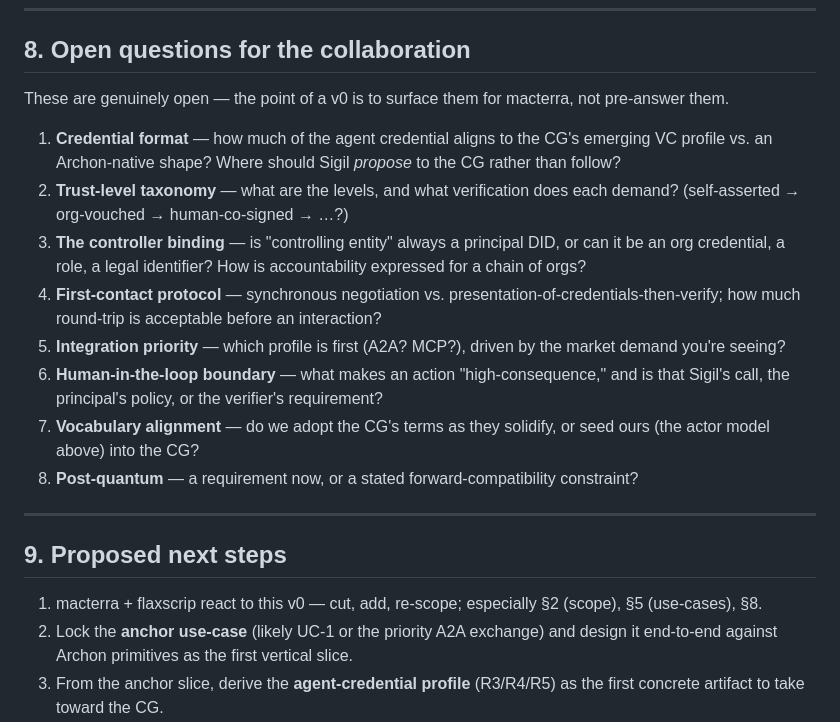
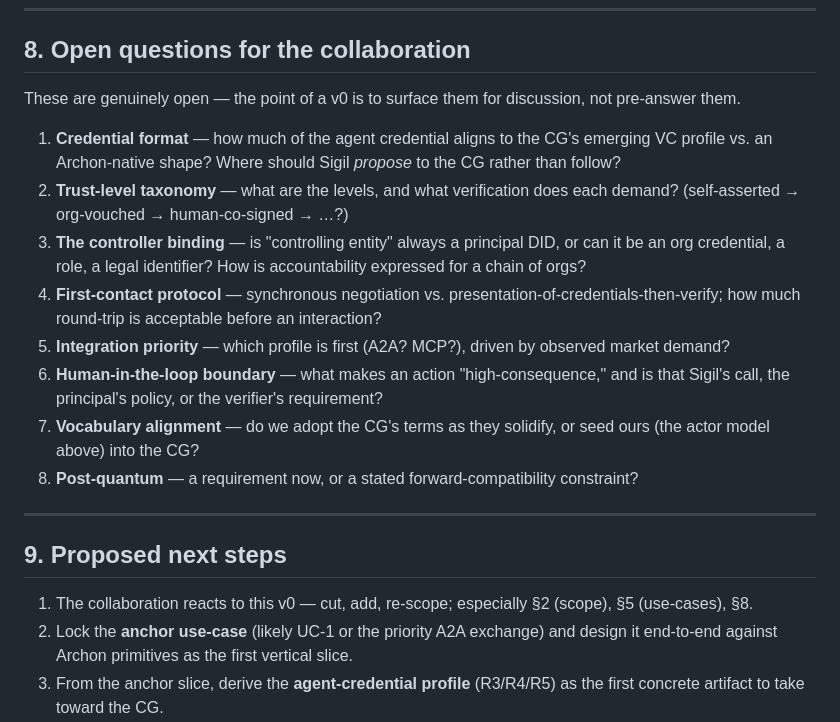
Before and after one commit to archetech/sigil, a Markdown page: Requirements/sigil-v0-requirements.md, the part around the change. Drawn GitHub-style.

Commit message:
chore: scrub remaining internal-collaboration framing from v0
Generalize "for macterra" / "macterra + flaxscrip react" / "the market demand
you're seeing" to collaboration-neutral phrasing, so the v0 reads as a spec
draft rather than an internal working note.

Co-Authored-By: Claude Opus 4.8 <noreply@anthropic.com>
Claude-Session: https://claude.ai/code/session_01M1pNKE52oe9FM32bE4G7fJ

```diff
--- a/Requirements/sigil-v0-requirements.md
+++ b/Requirements/sigil-v0-requirements.md
@@ -207,7 +207,7 @@ use-case and a principle. This is a first set to react to, not a settled list.
 
 ## 8. Open questions for the collaboration
 
-These are genuinely open — the point of a v0 is to surface them for macterra, not pre-answer them.
+These are genuinely open — the point of a v0 is to surface them for discussion, not pre-answer them.
 
 1. **Credential format** — how much of the agent credential aligns to the CG's emerging VC profile vs. an
    Archon-native shape? Where should Sigil *propose* to the CG rather than follow?
@@ -217,7 +217,7 @@ These are genuinely open — the point of a v0 is to surface them for macterra,
    role, a legal identifier? How is accountability expressed for a chain of orgs?
 4. **First-contact protocol** — synchronous negotiation vs. presentation-of-credentials-then-verify; how much
    round-trip is acceptable before an interaction?
-5. **Integration priority** — which profile is first (A2A? MCP?), driven by the market demand you're seeing?
+5. **Integration priority** — which profile is first (A2A? MCP?), driven by observed market demand?
 6. **Human-in-the-loop boundary** — what makes an action "high-consequence," and is that Sigil's call, the
    principal's policy, or the verifier's requirement?
 7. **Vocabulary alignment** — do we adopt the CG's terms as they solidify, or seed ours (the actor model above)
@@ -228,7 +228,7 @@ These are genuinely open — the point of a v0 is to surface them for macterra,
 
 ## 9. Proposed next steps
 
-1. macterra + flaxscrip react to this v0 — cut, add, re-scope; especially §2 (scope), §5 (use-cases), §8.
+1. The collaboration reacts to this v0 — cut, add, re-scope; especially §2 (scope), §5 (use-cases), §8.
 2. Lock the **anchor use-case** (likely UC-1 or the priority A2A exchange) and design it end-to-end against Archon
    primitives as the first vertical slice.
 3. From the anchor slice, derive the **agent-credential profile** (R3/R4/R5) as the first concrete artifact to
```
